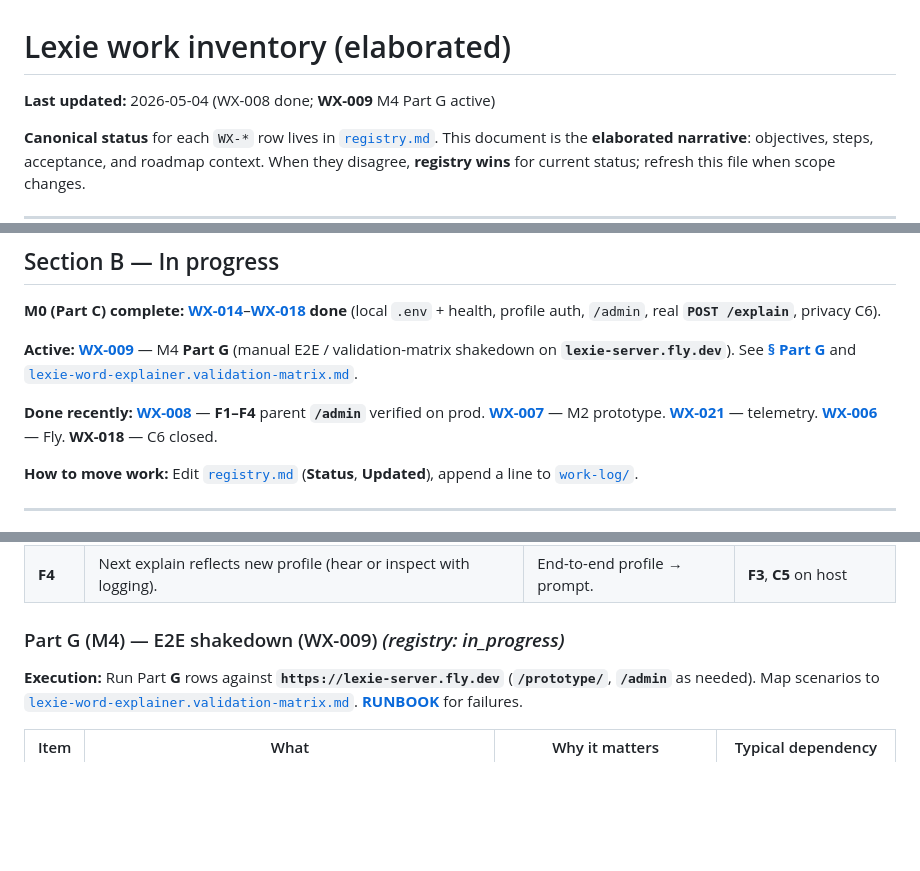
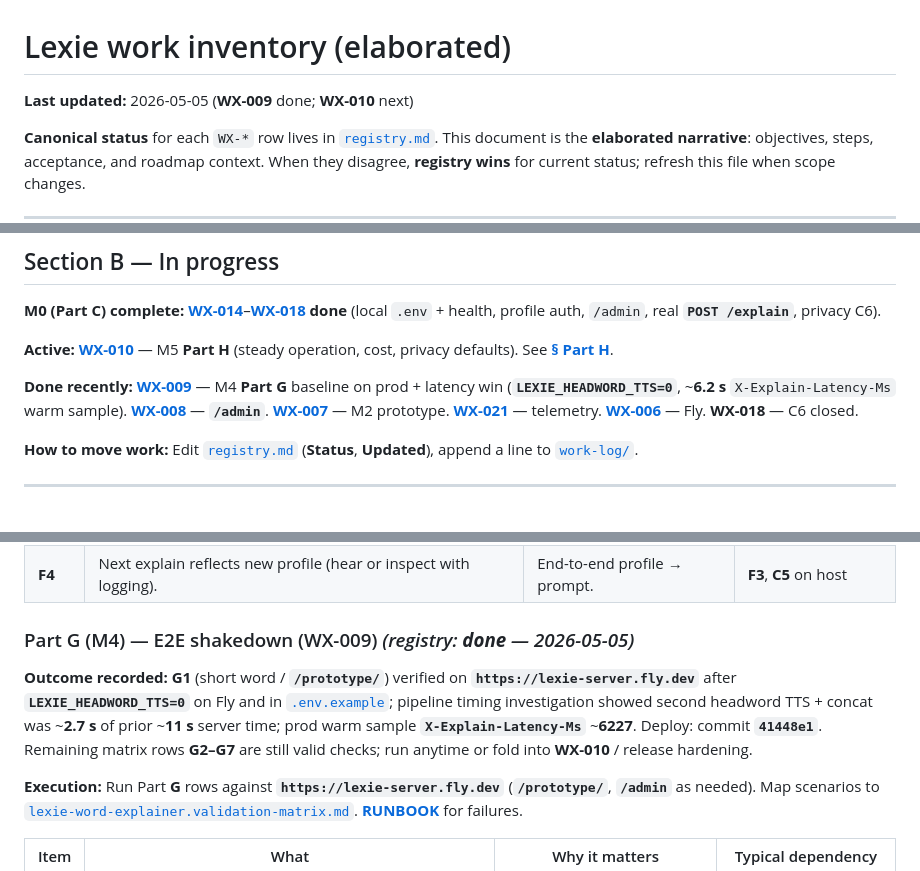
Before and after one commit to velamvaz/lexie, a Markdown page: project-management/work-inventory.md, 3 parts joined by grey strips. GitHub-like rendering; blank space fills up the shorter version.

```diff
--- a/project-management/work-inventory.md
+++ b/project-management/work-inventory.md
@@ -1,6 +1,6 @@
 # Lexie work inventory (elaborated)
 
-**Last updated:** 2026-05-04 (WX-008 done; **WX-009** M4 Part G active)
+**Last updated:** 2026-05-05 (**WX-009** done; **WX-010** next)
 
 **Canonical status** for each `WX-*` row lives in [`registry.md`](registry.md). This document is the **elaborated narrative**: objectives, steps, acceptance, and roadmap context. When they disagree, **registry wins** for current status; refresh this file when scope changes.
 
@@ -56,9 +56,9 @@
 
 **M0 (Part C) complete:** [**WX-014**](registry.md)–[**WX-018**](registry.md) **done** (local `.env` + health, profile auth, `/admin`, real **`POST /explain`**, privacy C6).
 
-**Active:** [**WX-009**](registry.md) — M4 **Part G** (manual E2E / validation-matrix shakedown on **`lexie-server.fly.dev`**). See [**§ Part G**](work-inventory.md#part-g-m4--e2e-shakedown-wx-009) and [`lexie-word-explainer.validation-matrix.md`](../lexie-docs/lexie/committed-to-build/lexie-word-explainer.validation-matrix.md).
+**Active:** [**WX-010**](registry.md) — M5 **Part H** (steady operation, cost, privacy defaults). See [**§ Part H**](work-inventory.md#part-h-m5--steady-operation-wx-010).
 
-**Done recently:** [**WX-008**](registry.md) — **F1–F4** parent **`/admin`** verified on prod. [**WX-007**](registry.md) — M2 prototype. [**WX-021**](registry.md) — telemetry. [**WX-006**](registry.md) — Fly. **WX-018** — C6 closed.
+**Done recently:** [**WX-009**](registry.md) — M4 **Part G** baseline on prod + latency win (**`LEXIE_HEADWORD_TTS=0`**, ~**6.2 s** `X-Explain-Latency-Ms` warm sample). [**WX-008**](registry.md) — **`/admin`**. [**WX-007**](registry.md) — M2 prototype. [**WX-021**](registry.md) — telemetry. [**WX-006**](registry.md) — Fly. **WX-018** — C6 closed.
 
 **How to move work:** Edit [`registry.md`](registry.md) (**Status**, **Updated**), append a line to [`work-log/`](work-log/).
 
@@ -252,7 +252,9 @@ The following restates [**lexie-word-explainer.MASTER-CHECKLIST.md**](../lexie-d
 | **F3** | Change `age_years` / `reading_level`; save; persist after refresh. | Profile storage on host. | **F2** |
 | **F4** | Next explain reflects new profile (hear or inspect with logging). | End-to-end profile → prompt. | **F3**, **C5** on host |
 
-### Part G (M4) — E2E shakedown (WX-009) *(registry: in_progress)*
+### Part G (M4) — E2E shakedown (WX-009) *(registry: **done** — 2026-05-05)*
+
+**Outcome recorded:** **G1** (short word / **`/prototype/`**) verified on **`https://lexie-server.fly.dev`** after **`LEXIE_HEADWORD_TTS=0`** on Fly and in [`.env.example`](../lexie-server/.env.example); pipeline timing investigation showed second headword TTS + concat was ~**2.7 s** of prior ~**11 s** server time; prod warm sample **`X-Explain-Latency-Ms`** ~**6227**. Deploy: commit **`41448e1`**. Remaining matrix rows **G2–G7** are still valid checks; run anytime or fold into **WX-010** / release hardening.
 
 **Execution:** Run Part **G** rows against **`https://lexie-server.fly.dev`** (**`/prototype/`**, **`/admin`** as needed). Map scenarios to [`lexie-word-explainer.validation-matrix.md`](../lexie-docs/lexie/committed-to-build/lexie-word-explainer.validation-matrix.md). [**RUNBOOK**](../lexie-docs/lexie/committed-to-build/lexie-word-explainer.RUNBOOK.md) for failures.
 
```
Also changed, not shown: other parts of project-management/work-inventory.md (+2 -2 lines), project-management/registry.md (+2 -2 lines), project-management/work-log/2026-05.md (+2 -0 lines).
